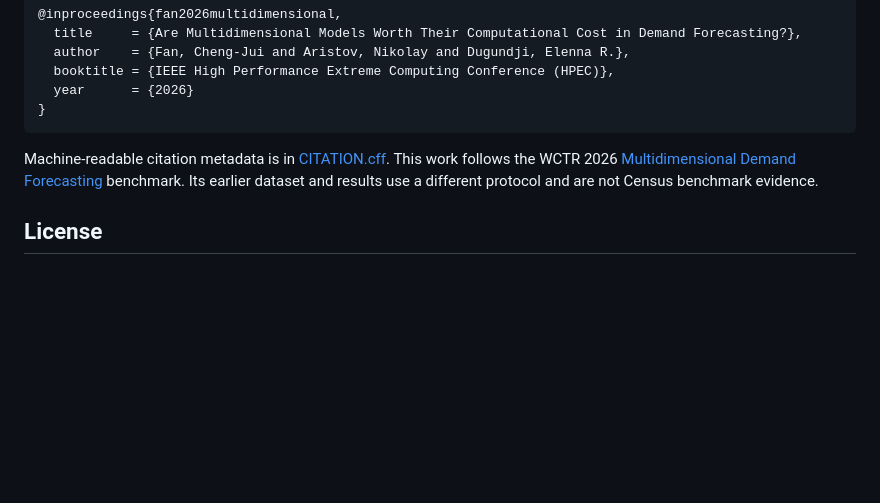
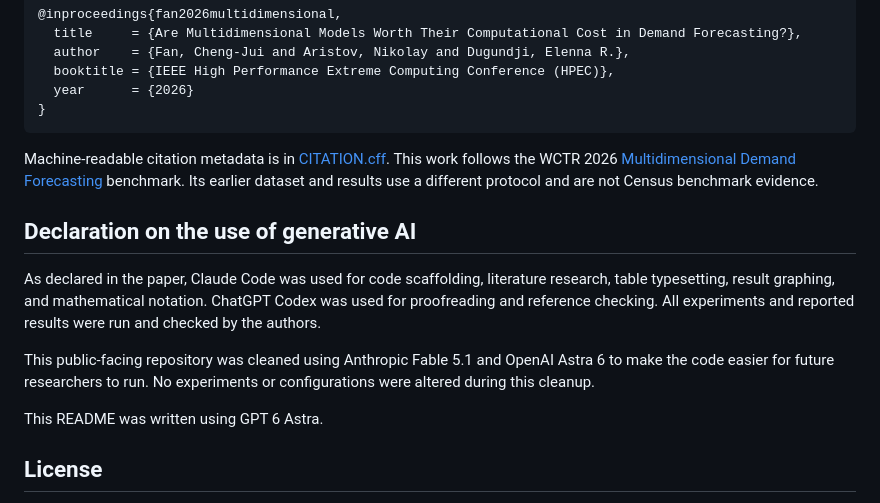
Before and after one commit to triadastra/HPEC2026, a Markdown page: README.md, the part around the change. Rendered like a GitHub page; blank space fills up the shorter version.

Commit message:
Declare research, release cleanup, and README AI assistance

```diff
--- a/README.md
+++ b/README.md
@@ -235,6 +235,19 @@ This work follows the WCTR 2026
 benchmark. Its earlier dataset and results use a different protocol and are not
 Census benchmark evidence.
 
+## Declaration on the use of generative AI
+
+As declared in the paper, Claude Code was used for code scaffolding, literature
+research, table typesetting, result graphing, and mathematical notation. ChatGPT
+Codex was used for proofreading and reference checking. All experiments and
+reported results were run and checked by the authors.
+
+This public-facing repository was cleaned using Anthropic Fable 5.1 and OpenAI
+Astra 6 to make the code easier for future researchers to run. No experiments or
+configurations were altered during this cleanup.
+
+This README was written using GPT 6 Astra.
+
 ## License
 
 The benchmark code is released under the [MIT License](LICENSE). Upstream code
```
